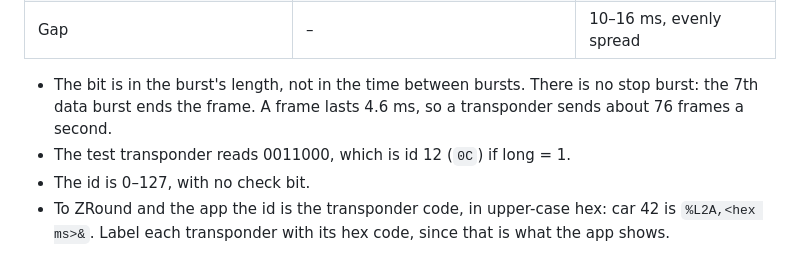
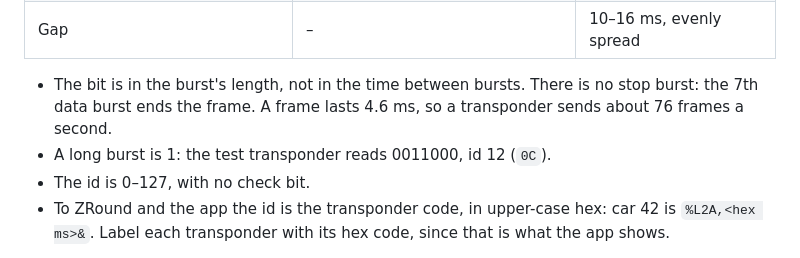
Before and after one commit to tinylaphq/tinylap, a Markdown page: firmware/tinylap-decoder/README.md, the part around the change. Rendered like a GitHub page.

```diff
--- a/firmware/tinylap-decoder/README.md
+++ b/firmware/tinylap-decoder/README.md
@@ -42,7 +42,7 @@ Measured with the capture build: one test transponder, 1 µs resolution on GPIO
 | Gap | – | 10–16 ms, evenly spread |
 
 - The bit is in the burst's length, not in the time between bursts. There is no stop burst: the 7th data burst ends the frame. A frame lasts 4.6 ms, so a transponder sends about 76 frames a second.
-- The test transponder reads 0011000, which is id 12 (`0C`) if long = 1.
+- A long burst is 1: the test transponder reads 0011000, id 12 (`0C`).
 - The id is 0–127, with no check bit.
 - To ZRound and the app the id is the transponder code, in upper-case hex: car 42 is `%L2A,<hex ms>&`. Label each transponder with its hex code, since that is what the app shows.
 
```
Also changed, not shown: 2 other files.
